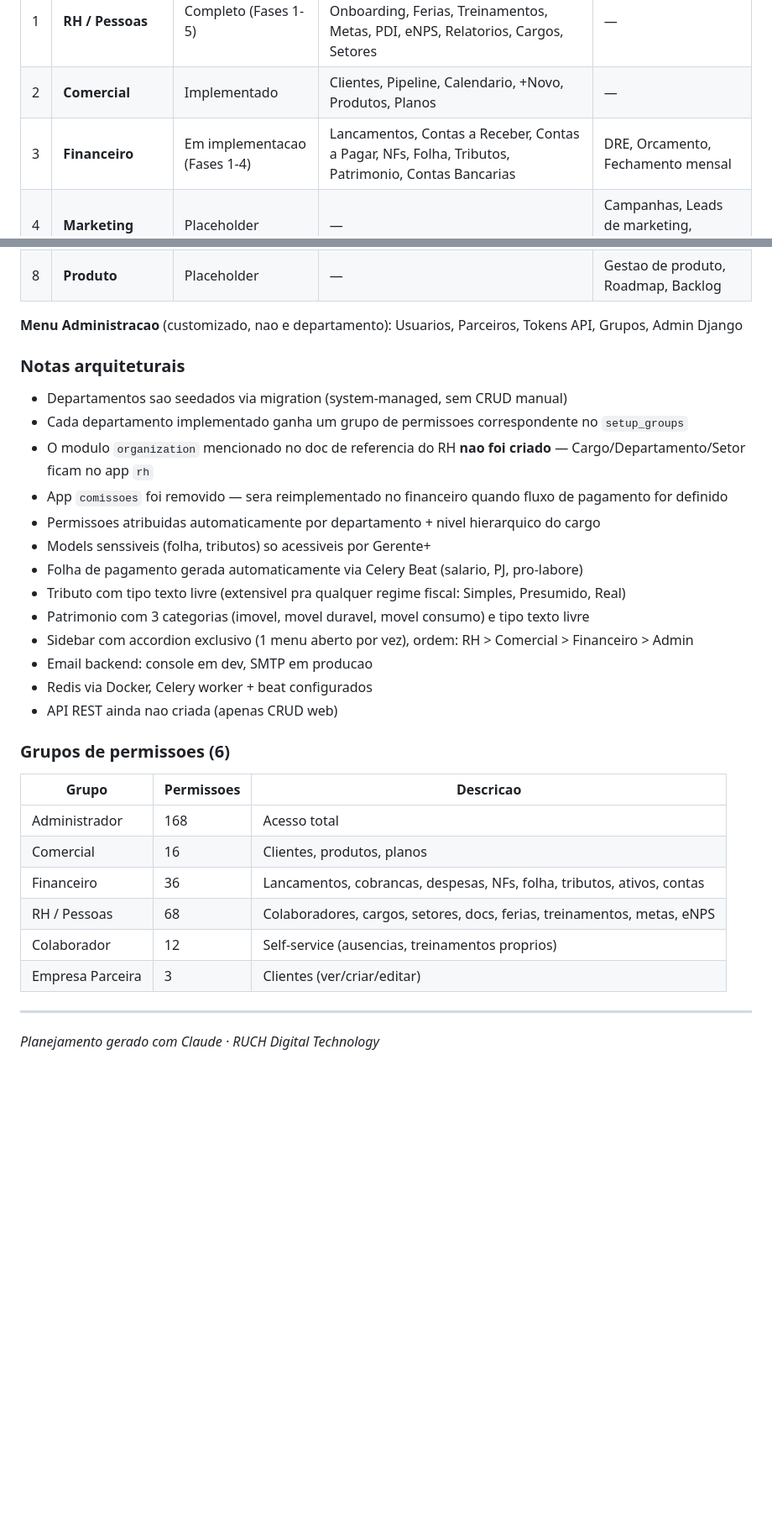
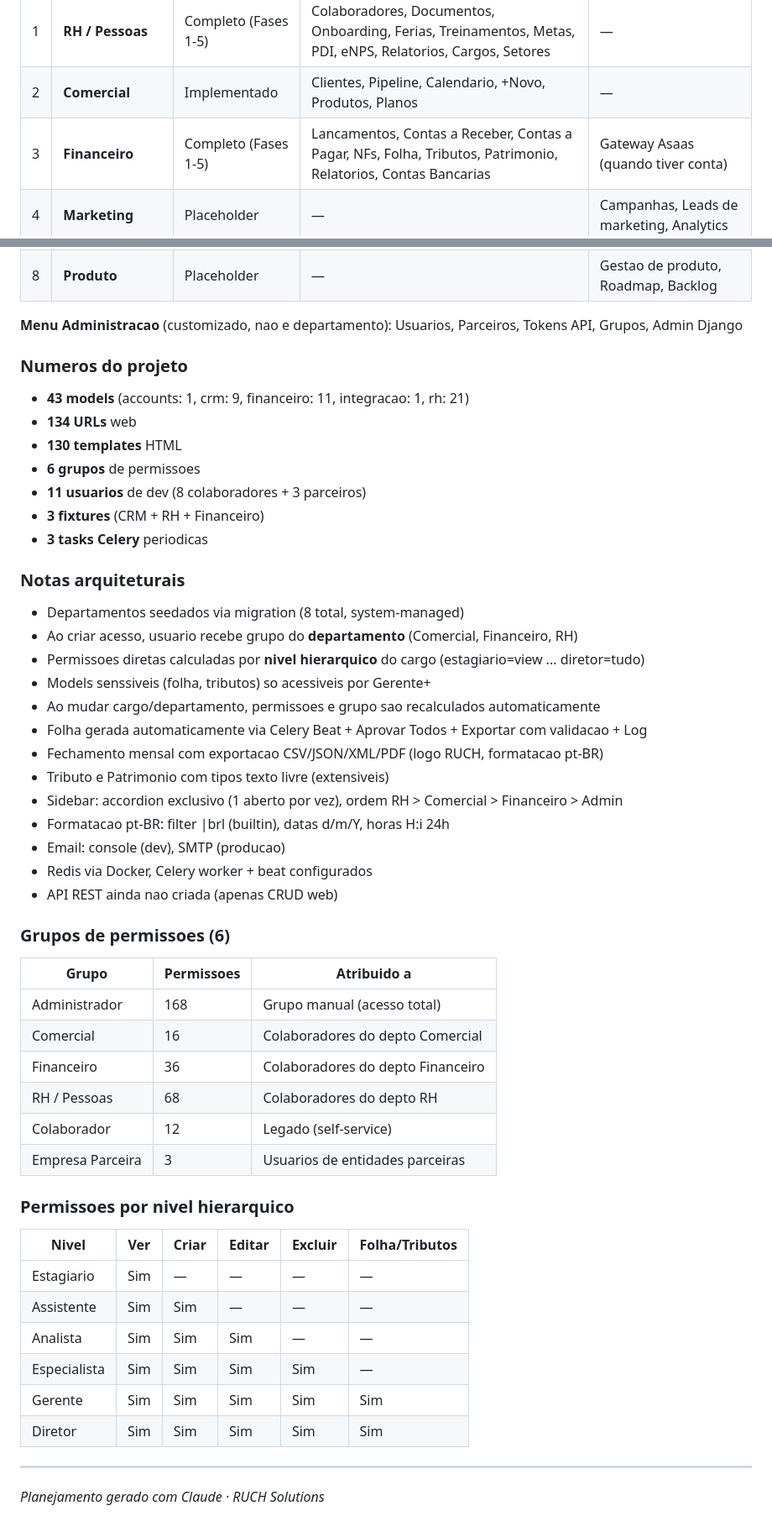
Before and after one commit to Wilkerson/Prometheus, a Markdown page: PLANEJAMENTO.md, 2 parts joined by grey strips. Shown at 84% size. Drawn GitHub-style; blank space fills up the shorter version.

Commit message:
Review final — atualiza docs e memorias com estado completo
PLANEJAMENTO.md:
- Financeiro marcado como completo (Fases 1-5)
- Numeros do projeto: 43 models, 134 URLs, 130 templates
- Tabela de permissoes por nivel hierarquico
- Grupos atualizados (departamento ao inves de Colaborador)
- Notas sobre formatacao pt-BR, exportacao, sidebar

README.md:
- Grupos atualizados com contagem correta
- Nota sobre permissoes automaticas por cargo
- Financeiro marcado como completo

Memoria atualizada com estado completo do projeto.

Co-Authored-By: Claude Opus 4.6 (1M context) <noreply@anthropic.com>

```diff
--- a/PLANEJAMENTO.md
+++ b/PLANEJAMENTO.md
@@ -486,7 +486,7 @@ Novos modulos sao implementados como submenus dentro do departamento corresponde
 |---|---|---|---|---|
 | 1 | **RH / Pessoas** | Completo (Fases 1-5) | Colaboradores, Documentos, Onboarding, Ferias, Treinamentos, Metas, PDI, eNPS, Relatorios, Cargos, Setores | — |
 | 2 | **Comercial** | Implementado | Clientes, Pipeline, Calendario, +Novo, Produtos, Planos | — |
-| 3 | **Financeiro** | Em implementacao (Fases 1-4) | Lancamentos, Contas a Receber, Contas a Pagar, NFs, Folha, Tributos, Patrimonio, Contas Bancarias | DRE, Orcamento, Fechamento mensal |
+| 3 | **Financeiro** | Completo (Fases 1-5) | Lancamentos, Contas a Receber, Contas a Pagar, NFs, Folha, Tributos, Patrimonio, Relatorios, Contas Bancarias | Gateway Asaas (quando tiver conta) |
 | 4 | **Marketing** | Placeholder | — | Campanhas, Leads de marketing, Analytics |
 | 5 | **Tecnologia** | Placeholder | — | Projetos, Roadmap, Infraestrutura |
 | 6 | **Juridico** | Placeholder | — | Contratos, Compliance, LGPD |
@@ -496,31 +496,50 @@ Novos modulos sao implementados como submenus dentro do departamento corresponde
 **Menu Administracao** (customizado, nao e departamento):
 Usuarios, Parceiros, Tokens API, Grupos, Admin Django
 
+### Numeros do projeto
+- **43 models** (accounts: 1, crm: 9, financeiro: 11, integracao: 1, rh: 21)
+- **134 URLs** web
+- **130 templates** HTML
+- **6 grupos** de permissoes
+- **11 usuarios** de dev (8 colaboradores + 3 parceiros)
+- **3 fixtures** (CRM + RH + Financeiro)
+- **3 tasks Celery** periodicas
+
 ### Notas arquiteturais
-- Departamentos sao seedados via migration (system-managed, sem CRUD manual)
-- Cada departamento implementado ganha um grupo de permissoes correspondente no `setup_groups`
-- O modulo `organization` mencionado no doc de referencia do RH **nao foi criado** — Cargo/Departamento/Setor ficam no app `rh`
-- App `comissoes` foi removido — sera reimplementado no financeiro quando fluxo de pagamento for definido
-- Permissoes atribuidas automaticamente por departamento + nivel hierarquico do cargo
+- Departamentos seedados via migration (8 total, system-managed)
+- Ao criar acesso, usuario recebe grupo do **departamento** (Comercial, Financeiro, RH)
+- Permissoes diretas calculadas por **nivel hierarquico** do cargo (estagiario=view ... diretor=tudo)
 - Models senssiveis (folha, tributos) so acessiveis por Gerente+
-- Folha de pagamento gerada automaticamente via Celery Beat (salario, PJ, pro-labore)
-- Tributo com tipo texto livre (extensivel pra qualquer regime fiscal: Simples, Presumido, Real)
-- Patrimonio com 3 categorias (imovel, movel duravel, movel consumo) e tipo texto livre
-- Sidebar com accordion exclusivo (1 menu aberto por vez), ordem: RH > Comercial > Financeiro > Admin
-- Email backend: console em dev, SMTP em producao
+- Ao mudar cargo/departamento, permissoes e grupo sao recalculados automaticamente
+- Folha gerada automaticamente via Celery Beat + Aprovar Todos + Exportar com validacao + Log
+- Fechamento mensal com exportacao CSV/JSON/XML/PDF (logo RUCH, formatacao pt-BR)
+- Tributo e Patrimonio com tipos texto livre (extensiveis)
+- Sidebar: accordion exclusivo (1 aberto por vez), ordem RH > Comercial > Financeiro > Admin
+- Formatacao pt-BR: filter |brl (builtin), datas d/m/Y, horas H:i 24h
+- Email: console (dev), SMTP (producao)
 - Redis via Docker, Celery worker + beat configurados
 - API REST ainda nao criada (apenas CRUD web)
 
 ### Grupos de permissoes (6)
-| Grupo | Permissoes | Descricao |
+| Grupo | Permissoes | Atribuido a |
 |---|---|---|
-| Administrador | 168 | Acesso total |
-| Comercial | 16 | Clientes, produtos, planos |
-| Financeiro | 36 | Lancamentos, cobrancas, despesas, NFs, folha, tributos, ativos, contas |
-| RH / Pessoas | 68 | Colaboradores, cargos, setores, docs, ferias, treinamentos, metas, eNPS |
-| Colaborador | 12 | Self-service (ausencias, treinamentos proprios) |
-| Empresa Parceira | 3 | Clientes (ver/criar/editar) |
+| Administrador | 168 | Grupo manual (acesso total) |
+| Comercial | 16 | Colaboradores do depto Comercial |
+| Financeiro | 36 | Colaboradores do depto Financeiro |
+| RH / Pessoas | 68 | Colaboradores do depto RH |
+| Colaborador | 12 | Legado (self-service) |
+| Empresa Parceira | 3 | Usuarios de entidades parceiras |
+
+### Permissoes por nivel hierarquico
+| Nivel | Ver | Criar | Editar | Excluir | Folha/Tributos |
+|---|---|---|---|---|---|
+| Estagiario | Sim | — | — | — | — |
+| Assistente | Sim | Sim | — | — | — |
+| Analista | Sim | Sim | Sim | — | — |
+| Especialista | Sim | Sim | Sim | Sim | — |
+| Gerente | Sim | Sim | Sim | Sim | Sim |
+| Diretor | Sim | Sim | Sim | Sim | Sim |
 
 ---
 
-*Planejamento gerado com Claude · RUCH Digital Technology*
+*Planejamento gerado com Claude · RUCH Solutions*
```
Also changed, not shown: README.md (+8 -6 lines).
